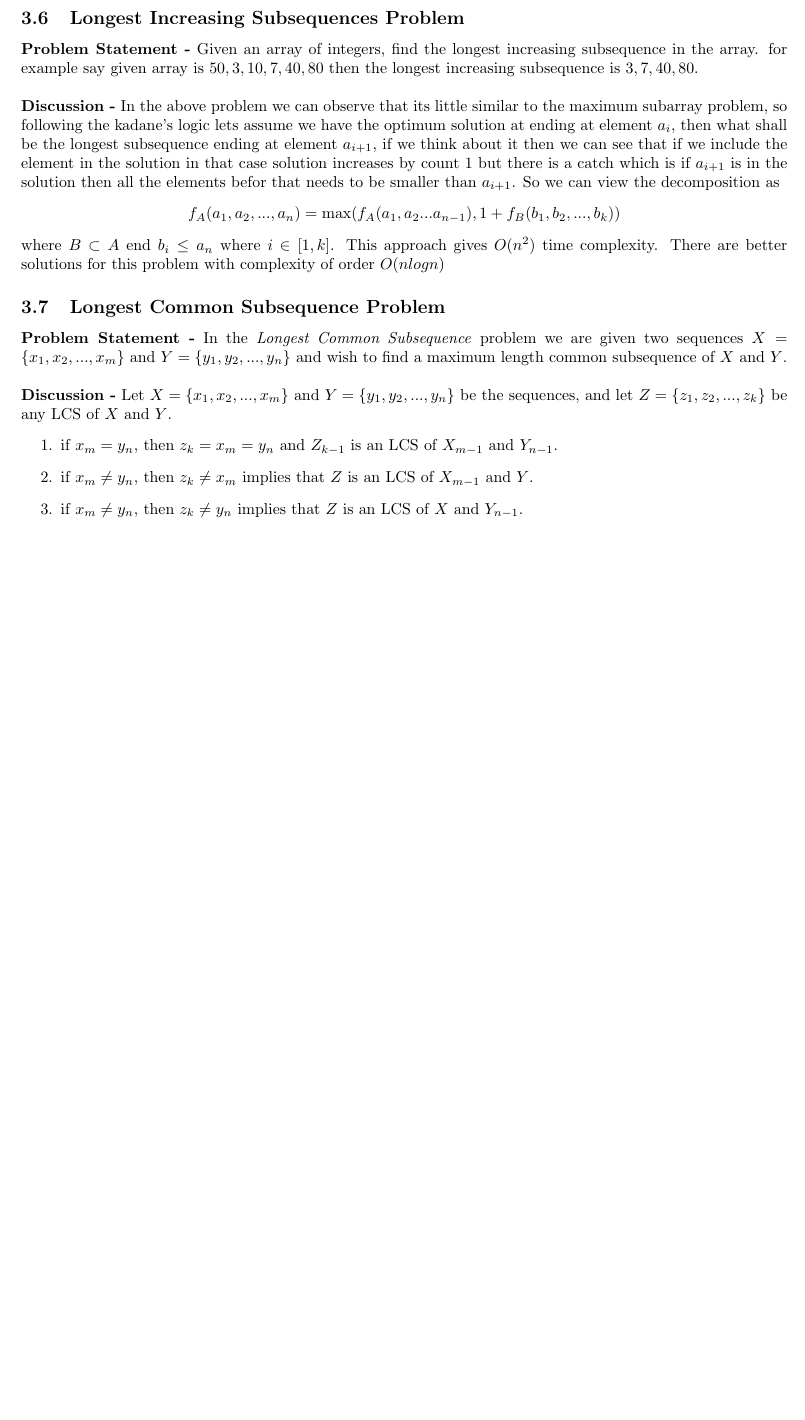
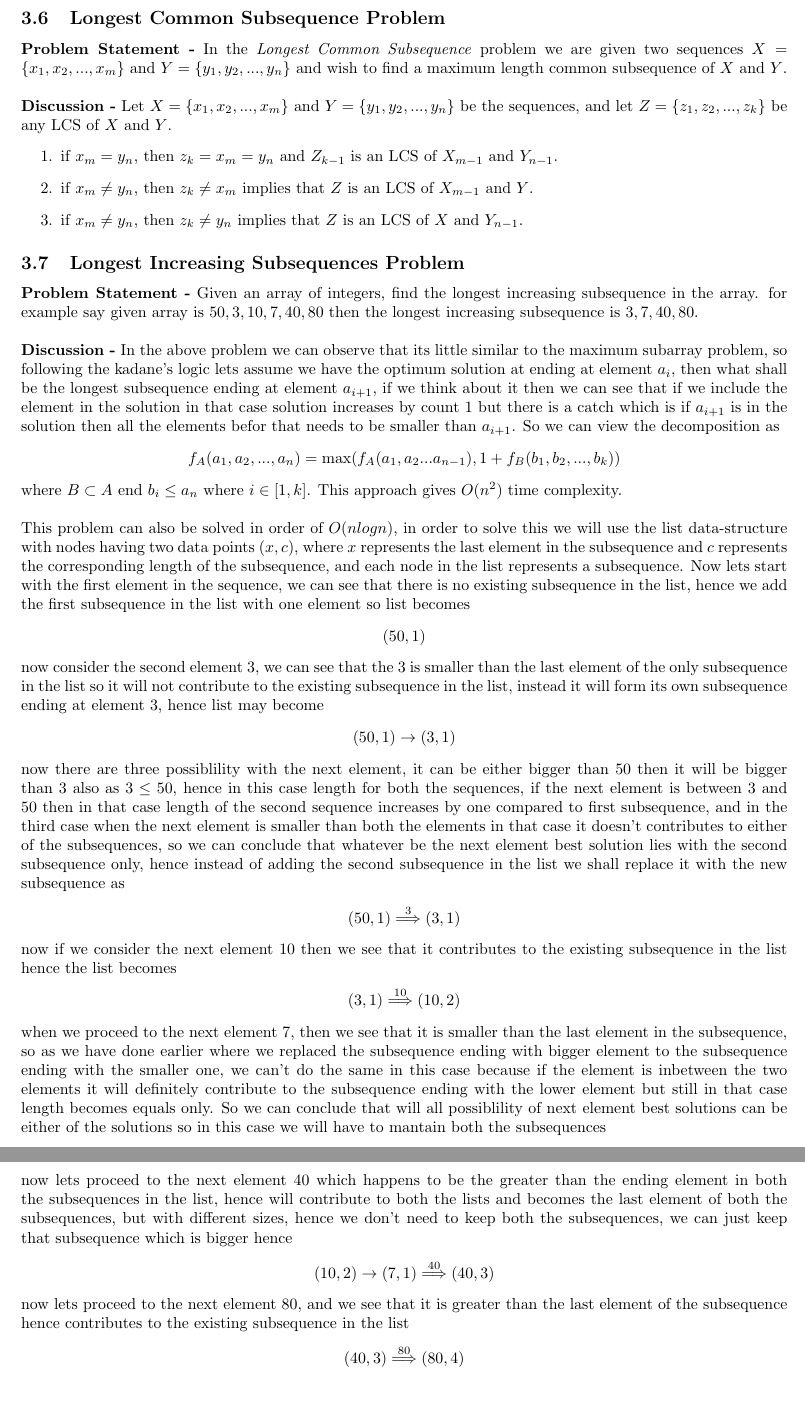
Before and after one commit to vishal-kedia/documents, a LaTeX document (Interview-Problems/dynamic_programing.tex): part of page 4 of 4 before the commit and two parts of pages 4 and 5 of 5 after it, the two joined at a grey line, cut so that both start at the same text, the shorter picture padded with empty space. Compiled offline with pdfLaTeX.

Commit message:
added O(nlogn) approach to Longest Increasing Subsequence problem

```diff
--- a/Interview-Problems/dynamic_programing.tex
+++ b/Interview-Problems/dynamic_programing.tex
@@ -133,14 +133,6 @@ $f_k(A)=f_k(A-d_k) + f_{k-1}(A)$
 		}
 	}
 \end{lstlisting}
-\subsection{Longest Increasing Subsequences Problem}
-\textbf{Problem Statement -} Given an array of integers, find the longest increasing subsequence in the array. for example say given array is ${50, 3, 10, 7, 40, 80}$ then the longest increasing subsequence is ${3, 7, 40, 80}$.
-\\[12pt]
-\textbf{Discussion -} In the above problem we can observe that its little similar to the maximum subarray problem, so following the kadane's logic lets assume we have the optimum solution at ending at element $a_i$, then what shall be the longest subsequence ending at element $a_{i+1}$, if we think about it then we can see that if we include the element in the solution in that case solution increases by count $1$ but there is a catch which is if $a_{i+1}$ is in the solution then all the elements befor that needs to be smaller than $a_{i+1}$. So we can view the decomposition as
-\begin{center}
-$f_A(a_1,a_2,...,a_n) = \max(f_A(a_1,a_2...a_{n-1}),1+f_B(b_1,b_2,...,b_k))$
-\end{center}
-where $B \subset A$ end $b_i \leq a_n$ where $i \in [1,k]$. This approach gives $O(n^2)$ time complexity. There are better solutions for this problem with complexity of order $O(nlogn)$
 \subsection{Longest Common Subsequence Problem}
 \textbf{Problem Statement -} In the \emph{Longest Common Subsequence} problem we are given two sequences $X=\{x_1,x_2,...,x_m\}$ and $Y=\{y_1,y_2,...,y_n\}$ and wish to find a maximum length common subsequence of $X$ and $Y$.
 \\[12pt]
@@ -150,4 +142,41 @@ where $B \subset A$ end $b_i \leq a_n$ where $i \in [1,k]$. This approach gives
 \item if $x_m \neq y_n$, then $z_k \neq x_m$ implies that $Z$ is an LCS of $X_{m-1}$ and $Y$.
 \item if $x_m \neq y_n$, then $z_k \neq y_n$ implies that $Z$ is an LCS of $X$ and $Y_{n-1}$.
 \end{enumerate}
+\subsection{Longest Increasing Subsequences Problem}
+\textbf{Problem Statement -} Given an array of integers, find the longest increasing subsequence in the array. for example say given array is ${50, 3, 10, 7, 40, 80}$ then the longest increasing subsequence is ${3, 7, 40, 80}$.
+\\[12pt]
+\textbf{Discussion -} In the above problem we can observe that its little similar to the maximum subarray problem, so following the kadane's logic lets assume we have the optimum solution at ending at element $a_i$, then what shall be the longest subsequence ending at element $a_{i+1}$, if we think about it then we can see that if we include the element in the solution in that case solution increases by count $1$ but there is a catch which is if $a_{i+1}$ is in the solution then all the elements befor that needs to be smaller than $a_{i+1}$. So we can view the decomposition as
+\begin{center}
+$f_A(a_1,a_2,...,a_n) = \max(f_A(a_1,a_2...a_{n-1}),1+f_B(b_1,b_2,...,b_k))$
+\end{center}
+where $B \subset A$ end $b_i \leq a_n$ where $i \in [1,k]$. This approach gives $O(n^2)$ time complexity.
+\\[12pt]
+This problem can also be solved in order of $O(nlogn)$, in order to solve this we will use the list data-structure with nodes having two data points $(x,c)$, where $x$ represents the last element in the subsequence and $c$ represents the corresponding length of the subsequence, and each node in the list represents a subsequence. Now lets start with the first element in the sequence, we can see that there is no existing subsequence in the list, hence we add the first subsequence in the list with one element so list becomes
+\begin{center}
+$(50,1)$
+\end{center}
+now consider the second element $3$, we can see that the $3$ is smaller than the last element of the only subsequence in the list so it will not contribute to the existing subsequence in the list, instead it will form its own subsequence ending at element $3$, hence list may become
+\begin{center}
+$(50,1) \rightarrow (3,1)$
+\end{center}
+now there are three possiblility with the next element, it can be either bigger than $50$ then it will be bigger than $3$ also as $3 \leq 50$, hence in this case length for both the sequences, if the next element is between $3$ and $50$ then in that case length of the second sequence increases by one compared to first subsequence, and in the third case when the next element is smaller than both the elements in that case it doesn't contributes to either of the subsequences, so we can conclude that whatever be the next element best solution lies with the second subsequence only, hence instead of adding the second subsequence in the list we shall replace it with the new subsequence as
+\begin{center}
+$(50,1) \overset{3}{\Longrightarrow} (3,1)$
+\end{center}
+now if we consider the next element $10$ then we see that it contributes to the existing subsequence in the list hence the list becomes
+\begin{center}
+$(3,1) \overset{10}{\Longrightarrow} (10,2)$
+\end{center}
+when we proceed to the next element $7$, then we see that it is smaller than the last element in the subsequence, so as we have done earlier where we replaced the subsequence ending with bigger element to the subsequence ending with the smaller one, we can't do the same in this case because if the element is inbetween the two elements it will definitely contribute to the subsequence ending with the lower element but still in that case length becomes equals only. So we can conclude that will all possiblility of next element best solutions can be either of the solutions so in this case we will have to mantain both the subsequences
+\begin{center}
+$(10,2) \overset{7}{\Longrightarrow} (10,2) \rightarrow (7,1)$
+\end{center}
+now lets proceed to the next element $40$ which happens to be the greater than the ending element in both the subsequences in the list, hence will contribute to both the lists and becomes the last element of both the subsequences, but with different sizes, hence we don't need to keep both the subsequences, we can just keep that subsequence which is bigger hence
+\begin{center}
+$(10,2) \rightarrow (7,1) \overset{40}{\Longrightarrow} (40,3)$
+\end{center}
+now lets proceed to the next element $80$, and we see that it is greater than the last element of the subsequence hence contributes to the existing subsequence in the list
+\begin{center}
+$(40,3) \overset{80}{\Longrightarrow} (80,4)$
+\end{center}
 \end{document}
```
